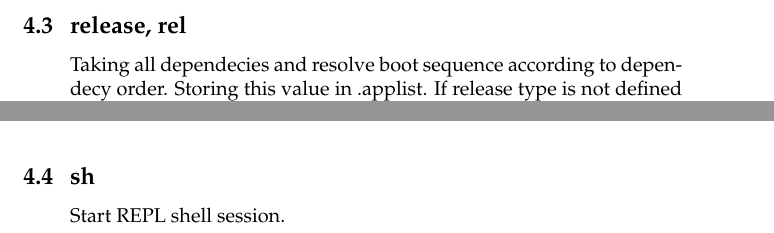
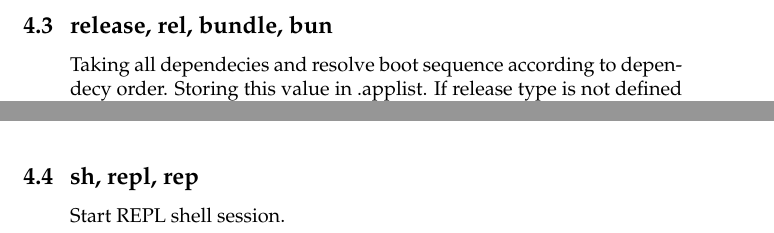
Before and after one commit to synrc/mad, a LaTeX document (doc/book.tex, which reads doc/commands.tex): two parts of page 12 of 19, joined at a grey line, cut at the place of the change. Compiled offline with pdfLaTeX.

Commit message:
repl command back

```diff
--- a/doc/commands.tex
+++ b/doc/commands.tex
@@ -43,7 +43,7 @@ Performs compilation of all known compilations backends in complilation profile
 \end{lstlisting}
 \vspace{1\baselineskip}
 
-\subsection{release, rel}
+\subsection{release, rel, bundle, bun}
 Taking all dependecies and resolve boot sequence according to dependecy order.
 Storing this value in .applist. If release type is not defined ({\bf beam} in following example),
 then {\bf script} release will be taken as a default.
@@ -75,6 +75,6 @@ MAD supports several releasing backends:
 \end{lstlisting}
 \vspace{1\baselineskip}
 
-\subsection{sh}
+\subsection{sh, repl, rep}
 
 Start REPL shell session.
```
Also changed, not shown: doc/commands.tex (2 more changed lines), 3 other files.
